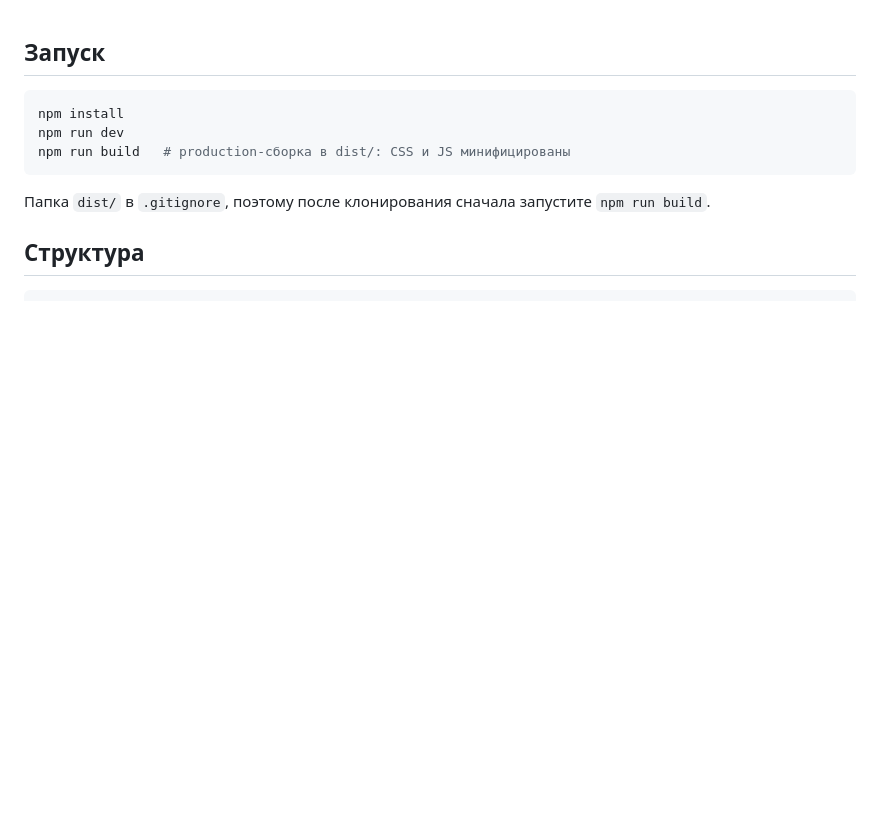
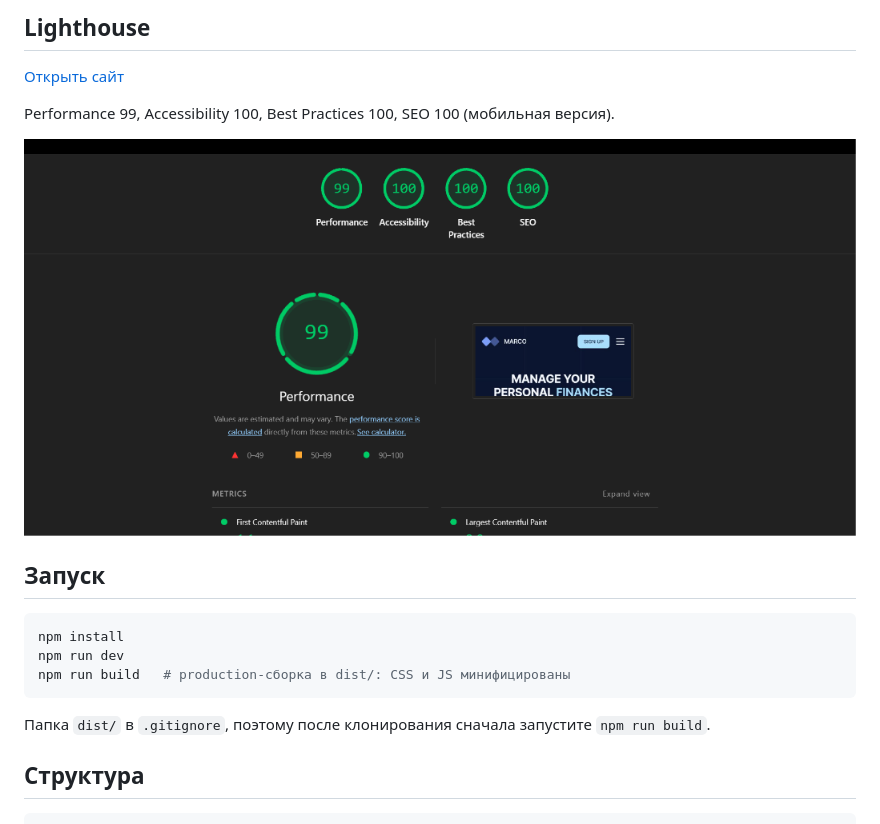
Before and after one commit to Dagunn/marco, a Markdown page: README.md, the part around the change. GitHub-like rendering; pictures changed too: docs/lighthouse.png (added); blank space fills up the shorter version.

````diff
--- a/README.md
+++ b/README.md
@@ -1,3 +1,11 @@
+## Lighthouse
+
+[Открыть сайт](https://dagunn.github.io/marco/)
+
+Performance 99, Accessibility 100, Best Practices 100, SEO 100 (мобильная версия).
+
+![Результаты Lighthouse: Performance 99, Accessibility 100, Best Practices 100, SEO 100](docs/lighthouse.png)
+
 ## Запуск
 
 ```bash
````
